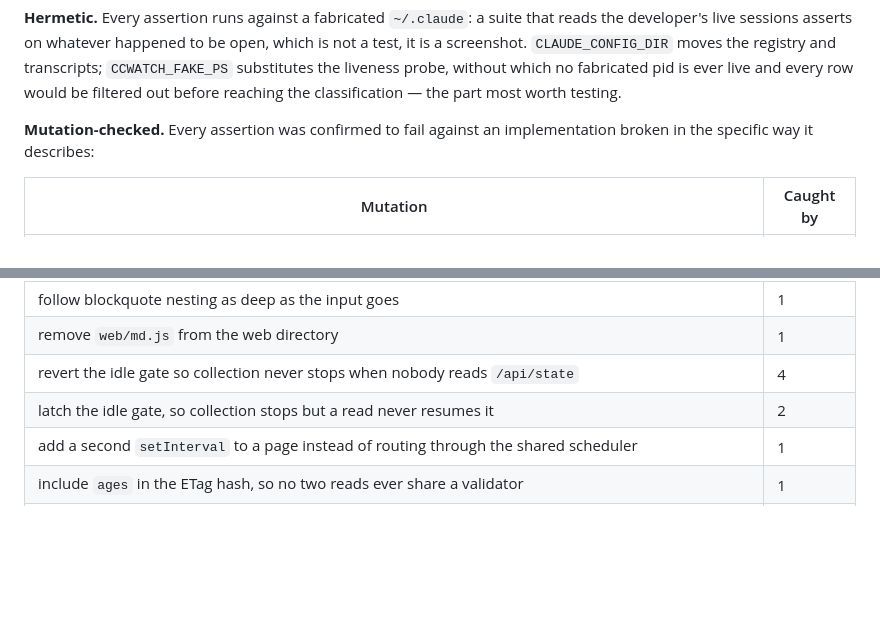
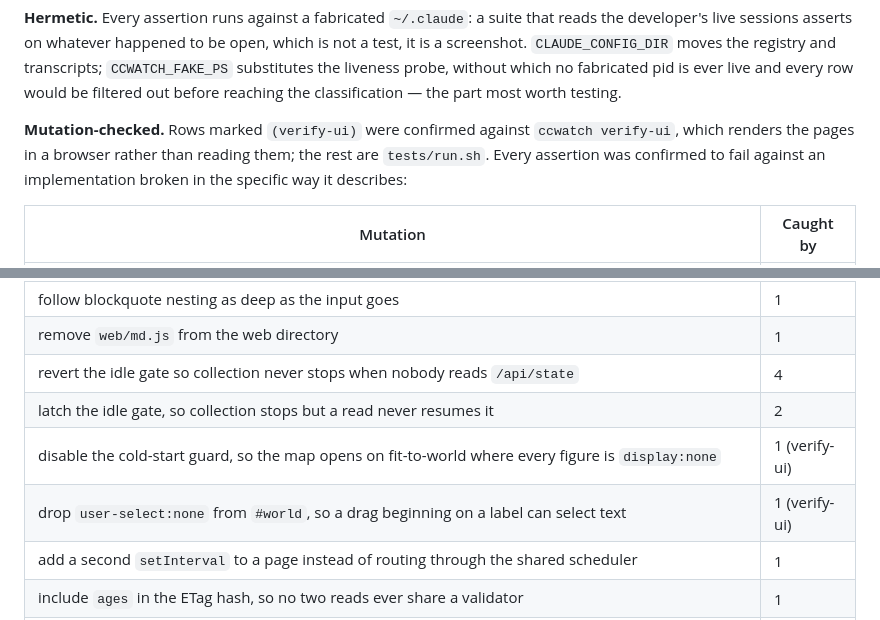
Before and after one commit to rv-jclark/ccwatch, a Markdown page: README.md, 2 parts joined by grey strips. GitHub-like rendering; blank space fills up the shorter version.

```diff
--- a/README.md
+++ b/README.md
@@ -1045,7 +1045,9 @@ registry and transcripts; `CCWATCH_FAKE_PS` substitutes the liveness probe,
 without which no fabricated pid is ever live and every row would be filtered
 out before reaching the classification — the part most worth testing.
 
-**Mutation-checked.** Every assertion was confirmed to fail against an
+**Mutation-checked.** Rows marked `(verify-ui)` were confirmed against
+`ccwatch verify-ui`, which renders the pages in a browser rather than reading
+them; the rest are `tests/run.sh`. Every assertion was confirmed to fail against an
 implementation broken in the specific way it describes:
 
 | Mutation | Caught by |
@@ -1092,6 +1094,8 @@ implementation broken in the specific way it describes:
 | remove `web/md.js` from the web directory | 1 |
 | revert the idle gate so collection never stops when nobody reads `/api/state` | 4 |
 | latch the idle gate, so collection stops but a read never resumes it | 2 |
+| disable the cold-start guard, so the map opens on fit-to-world where every figure is `display:none` | 1 (verify-ui) |
+| drop `user-select:none` from `#world`, so a drag beginning on a label can select text | 1 (verify-ui) |
 | add a second `setInterval` to a page instead of routing through the shared scheduler | 1 |
 | include `ages` in the ETag hash, so no two reads ever share a validator | 1 |
 | restore the old `snapshot_ok()` fabrication of an empty result on failure | 3 |
```
Also changed, not shown: CLAUDE.md (+20 -0 lines).
